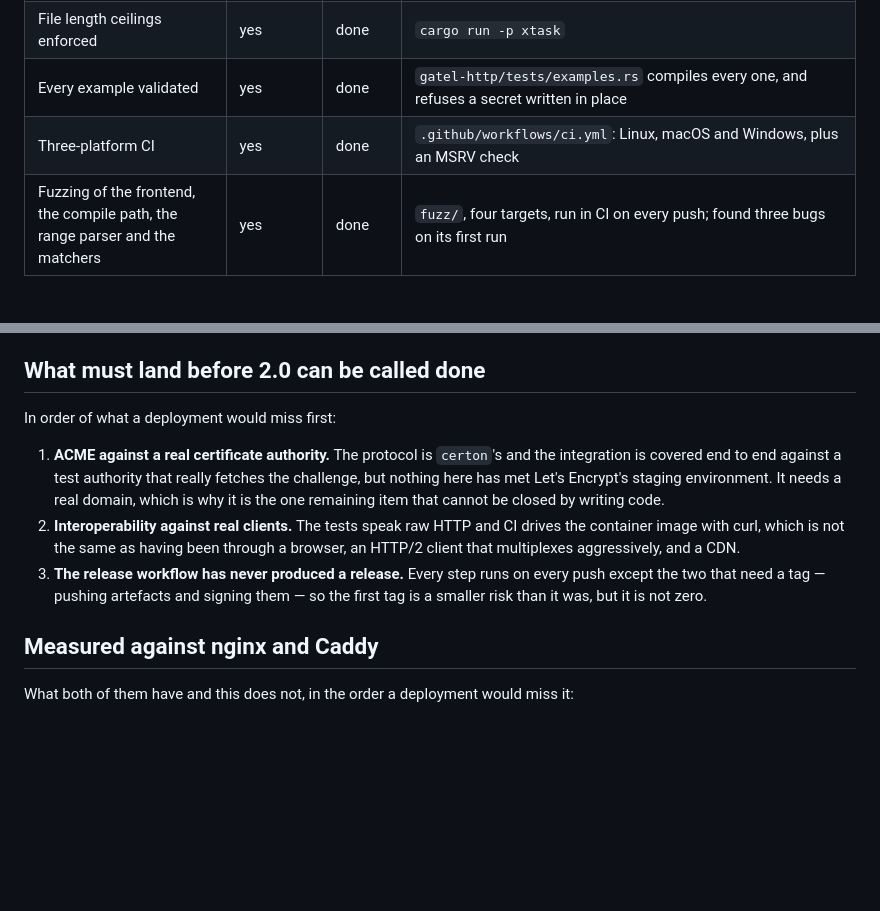
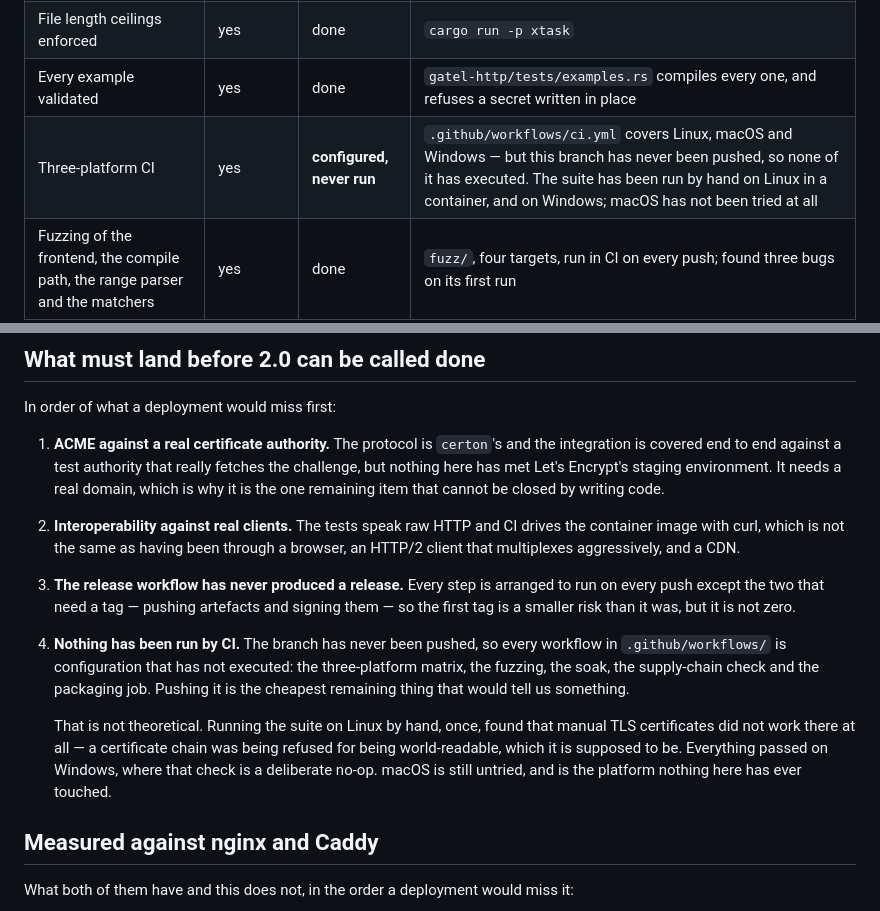
Before and after one commit to salvo-rs/gatel, a Markdown page: docs/FEATURES.md, 2 parts joined by grey strips. Drawn GitHub-style; blank space fills up the shorter version.

Commit message:
docs(v2): CI is configured and has never run
The `v2` branch has never been pushed, so every workflow in
`.github/workflows/` is configuration that has not executed — the
three-platform matrix included. `FEATURES.md` listed three-platform CI as
done, on the strength of the file existing, which is the same "written but
never run" I criticised in the release workflow two commits before writing it.

It is listed as configured-but-unrun now, along with what that cost: running
the suite on Linux by hand, once, found that manual TLS certificates did not
work there at all. macOS is still untried and is the platform nothing here has
ever touched.

Co-Authored-By: Claude Opus 5 <noreply@anthropic.com>

```diff
--- a/docs/FEATURES.md
+++ b/docs/FEATURES.md
@@ -139,7 +139,7 @@ carries; it is the same list, generated rather than written down.
 | Layering enforced rather than documented | yes | done | `cargo run -p xtask` |
 | File length ceilings enforced | yes | done | `cargo run -p xtask` |
 | Every example validated | yes | done | `gatel-http/tests/examples.rs` compiles every one, and refuses a secret written in place |
-| Three-platform CI | yes | done | `.github/workflows/ci.yml`: Linux, macOS and Windows, plus an MSRV check |
+| Three-platform CI | yes | **configured, never run** | `.github/workflows/ci.yml` covers Linux, macOS and Windows — but this branch has never been pushed, so none of it has executed. The suite has been run by hand on Linux in a container, and on Windows; macOS has not been tried at all |
 | Fuzzing of the frontend, the compile path, the range parser and the matchers | yes | done | `fuzz/`, four targets, run in CI on every push; found three bugs on its first run |
 | The same inputs checked on a stable toolchain, everywhere, every time | yes | done | `gatel-http/tests/robustness.rs`, where a fuzzer's finding becomes a permanent test |
 | A soak test | yes | done | `gatel-http/tests/soak.rs`: traffic and reloads in a loop, asserting state slots, metric series, parked connections, log sinks and live tasks are flat. Two minutes per push, half an hour nightly |
@@ -163,9 +163,21 @@ In order of what a deployment would miss first:
    drives the container image with curl, which is not the same as having been
    through a browser, an HTTP/2 client that multiplexes aggressively, and a
    CDN.
-3. **The release workflow has never produced a release.** Every step runs on
-   every push except the two that need a tag — pushing artefacts and signing
-   them — so the first tag is a smaller risk than it was, but it is not zero.
+3. **The release workflow has never produced a release.** Every step is
+   arranged to run on every push except the two that need a tag — pushing
+   artefacts and signing them — so the first tag is a smaller risk than it
+   was, but it is not zero.
+4. **Nothing has been run by CI.** The branch has never been pushed, so every
+   workflow in `.github/workflows/` is configuration that has not executed:
+   the three-platform matrix, the fuzzing, the soak, the supply-chain check
+   and the packaging job. Pushing it is the cheapest remaining thing that
+   would tell us something.
+
+   That is not theoretical. Running the suite on Linux by hand, once, found
+   that manual TLS certificates did not work there at all — a certificate
+   chain was being refused for being world-readable, which it is supposed to
+   be. Everything passed on Windows, where that check is a deliberate no-op.
+   macOS is still untried, and is the platform nothing here has ever touched.
 
 ## Measured against nginx and Caddy
 
```
